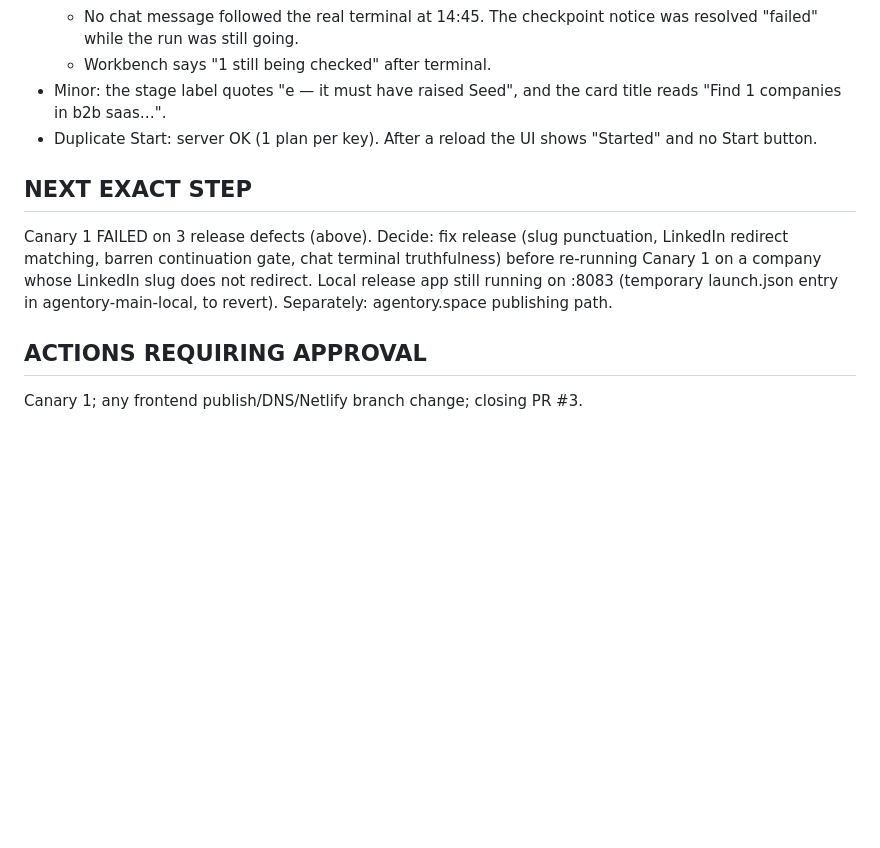
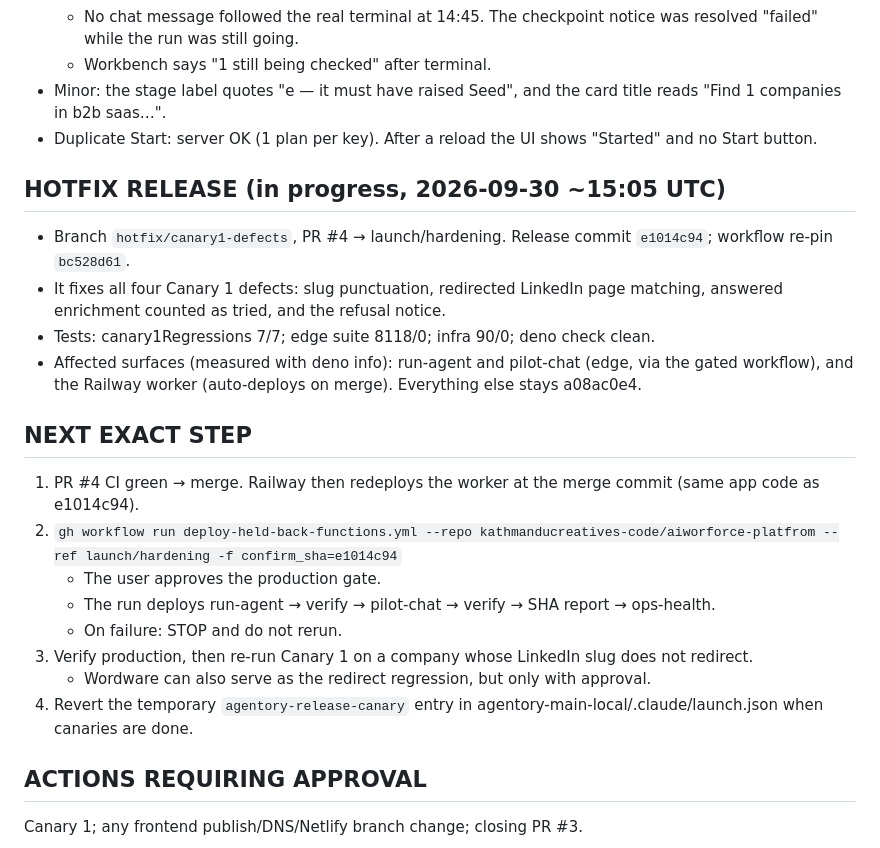
Before and after one commit to kathmanducreatives-code/aiworforce-platfrom, a Markdown page: docs/launch/CURRENT_HANDOFF.md, the part around one of its changes. Drawn GitHub-style; blank space fills up the shorter version.

Commit message:
docs(launch): hotfix release e1014c94 in PR #4 — next steps
Co-Authored-By: Claude Opus 5.5 <noreply@anthropic.com>

```diff
--- a/docs/launch/CURRENT_HANDOFF.md
+++ b/docs/launch/CURRENT_HANDOFF.md
@@ -72,8 +72,21 @@ Seed 2024-11-21 is inside 730 d until 2026-11-21.
 - Minor: the stage label quotes "e — it must have raised Seed", and the card title reads "Find 1 companies in b2b saas…".
 - Duplicate Start: server OK (1 plan per key). After a reload the UI shows "Started" and no Start button.
 
+## HOTFIX RELEASE (in progress, 2026-09-30 ~15:05 UTC)
+- Branch `hotfix/canary1-defects`, PR #4 → launch/hardening. Release commit `e1014c94`; workflow re-pin `bc528d61`.
+- It fixes all four Canary 1 defects: slug punctuation, redirected LinkedIn page matching, answered enrichment counted as tried, and the refusal notice.
+- Tests: canary1Regressions 7/7; edge suite 8118/0; infra 90/0; deno check clean.
+- Affected surfaces (measured with deno info): run-agent and pilot-chat (edge, via the gated workflow), and the Railway worker (auto-deploys on merge). Everything else stays a08ac0e4.
+
 ## NEXT EXACT STEP
-Canary 1 FAILED on 3 release defects (above). Decide: fix release (slug punctuation, LinkedIn redirect matching, barren continuation gate, chat terminal truthfulness) before re-running Canary 1 on a company whose LinkedIn slug does not redirect. Local release app still running on :8083 (temporary launch.json entry in agentory-main-local, to revert). Separately: agentory.space publishing path.
+1. PR #4 CI green → merge. Railway then redeploys the worker at the merge commit (same app code as e1014c94).
+2. `gh workflow run deploy-held-back-functions.yml --repo kathmanducreatives-code/aiworforce-platfrom --ref launch/hardening -f confirm_sha=e1014c94`
+   - The user approves the production gate.
+   - The run deploys run-agent → verify → pilot-chat → verify → SHA report → ops-health.
+   - On failure: STOP and do not rerun.
+3. Verify production, then re-run Canary 1 on a company whose LinkedIn slug does not redirect.
+   - Wordware can also serve as the redirect regression, but only with approval.
+4. Revert the temporary `agentory-release-canary` entry in agentory-main-local/.claude/launch.json when canaries are done.
 
 ## ACTIONS REQUIRING APPROVAL
 Canary 1; any frontend publish/DNS/Netlify branch change; closing PR #3.
```
Also changed, not shown: other parts of docs/launch/CURRENT_HANDOFF.md (+1 -1 lines).
